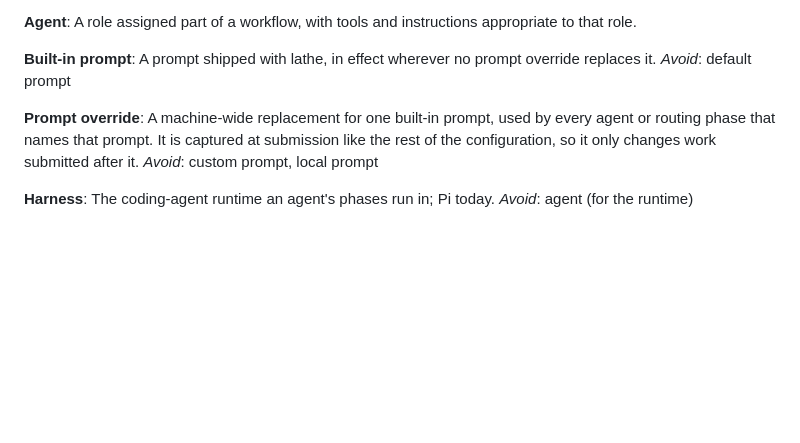
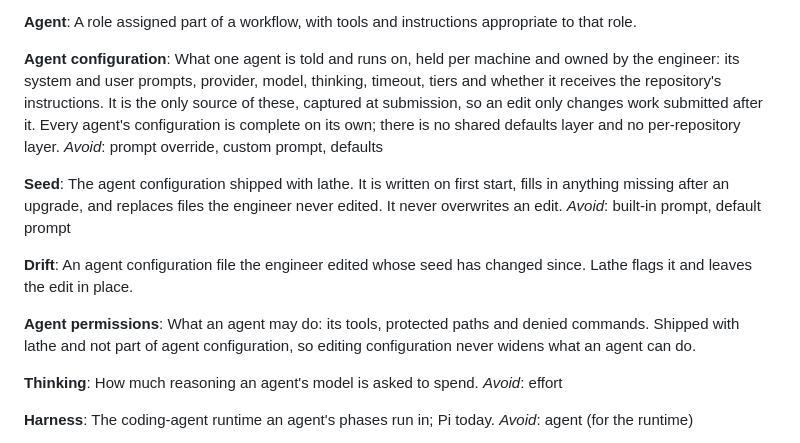
Before and after one commit to tyrelh/lathe, a Markdown page: CONTEXT.md, the part around the change. GitHub-like rendering; blank space fills up the shorter version.

```diff
--- a/CONTEXT.md
+++ b/CONTEXT.md
@@ -62,13 +62,23 @@ How validation ended. Accepted needs a usable report from every worker and a mea
 A role assigned part of a workflow, with tools and instructions appropriate to
 that role.
 
-**Built-in prompt**:
-A prompt shipped with lathe, in effect wherever no prompt override replaces it.
-_Avoid_: default prompt
+**Agent configuration**:
+What one agent is told and runs on, held per machine and owned by the engineer: its system and user prompts, provider, model, thinking, timeout, tiers and whether it receives the repository's instructions. It is the only source of these, captured at submission, so an edit only changes work submitted after it. Every agent's configuration is complete on its own; there is no shared defaults layer and no per-repository layer.
+_Avoid_: prompt override, custom prompt, defaults
 
-**Prompt override**:
-A machine-wide replacement for one built-in prompt, used by every agent or routing phase that names that prompt. It is captured at submission like the rest of the configuration, so it only changes work submitted after it.
-_Avoid_: custom prompt, local prompt
+**Seed**:
+The agent configuration shipped with lathe. It is written on first start, fills in anything missing after an upgrade, and replaces files the engineer never edited. It never overwrites an edit.
+_Avoid_: built-in prompt, default prompt
+
+**Drift**:
+An agent configuration file the engineer edited whose seed has changed since. Lathe flags it and leaves the edit in place.
+
+**Agent permissions**:
+What an agent may do: its tools, protected paths and denied commands. Shipped with lathe and not part of agent configuration, so editing configuration never widens what an agent can do.
+
+**Thinking**:
+How much reasoning an agent's model is asked to spend.
+_Avoid_: effort
 
 **Harness**:
 The coding-agent runtime an agent's phases run in; Pi today.
```
Also changed, not shown: docs/adr/0006-prompt-overrides-are-machine-wide.md (+2 -0 lines), docs/adr/0007-agent-configuration-lives-in-dot-lathe.md (added, +41 -0 lines).
